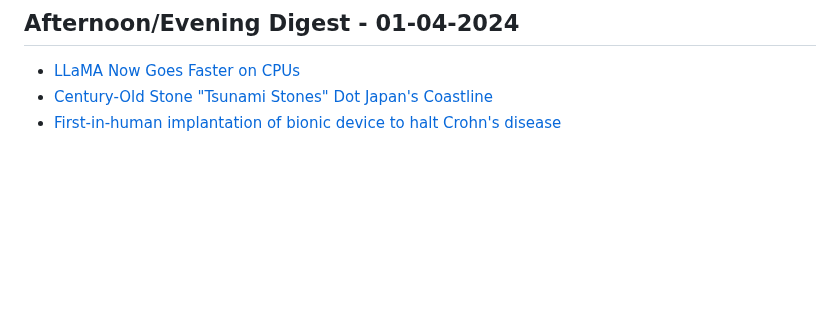
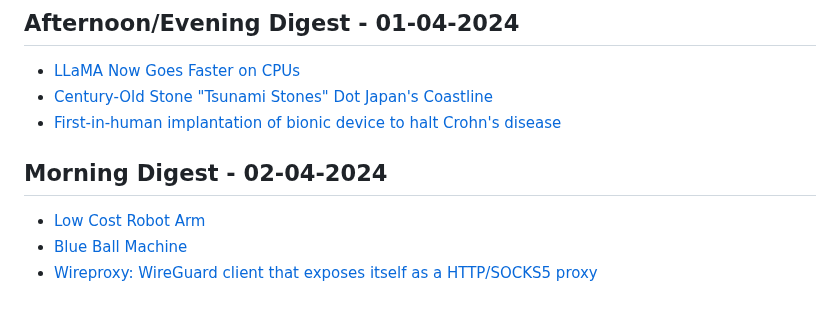
Before and after one commit to aymanxdev/daily-digest, a Markdown page: daily_news.md, the part around the change. GitHub-like rendering; blank space fills up the shorter version.

Commit message:
Updated Daily Dev News

```diff
--- a/daily_news.md
+++ b/daily_news.md
@@ -1955,3 +1955,8 @@
 - [LLaMA Now Goes Faster on CPUs](https://justine.lol/matmul/)
 - [Century-Old Stone "Tsunami Stones" Dot Japan's Coastline](https://www.smithsonianmag.com/smart-news/century-old-warnings-against-tsunamis-dot-japans-coastline-180956448/)
 - [First-in-human implantation of bionic device to halt Crohn's disease](https://florey.edu.au/news/2023/12/first-in-human-implantation-of-bionic-device-to-halt-crohns-disease/)
+## Morning Digest - 02-04-2024
+
+- [Low Cost Robot Arm](https://github.com/AlexanderKoch-Koch/low_cost_robot)
+- [Blue Ball Machine](https://blueballfixed.ytmnd.com/)
+- [Wireproxy: WireGuard client that exposes itself as a HTTP/SOCKS5 proxy](https://github.com/pufferffish/wireproxy)
```
